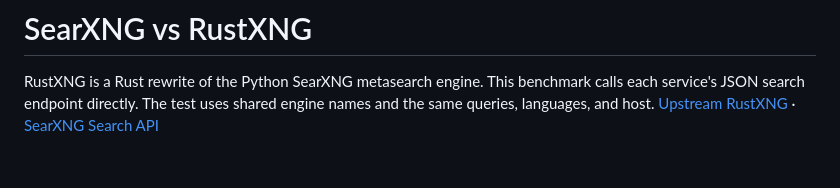
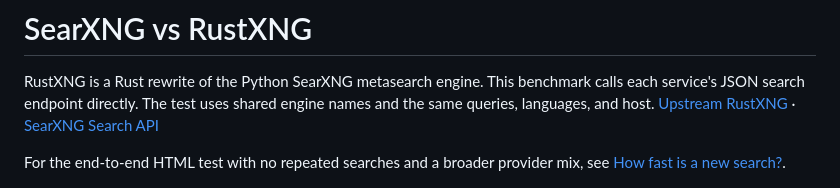
Before and after one commit to AndrewSnusoed5/rustxng-research-mcp, a Markdown page: docs/searxng-vs-rustxng.md, the part around the change. Drawn GitHub-style; blank space fills up the shorter version.

```diff
--- a/docs/searxng-vs-rustxng.md
+++ b/docs/searxng-vs-rustxng.md
@@ -4,6 +4,9 @@ RustXNG is a Rust rewrite of the Python SearXNG metasearch engine. This
 benchmark calls each service's JSON search endpoint directly. The test
 uses shared engine names and the same queries, languages, and host.
 [Upstream RustXNG](https://github.com/RustXNG/RustXNG) · [SearXNG Search API](https://docs.searxng.org/dev/search_api.html)
+
+For the end-to-end HTML test with no repeated searches and a broader
+provider mix, see [How fast is a new search?](fresh-user-search.md).
 
 ![SearXNG and RustXNG compared on first-call latency, repeat latency and top-five retrieval](searxng-vs-rustxng.png)
 
```
Also changed, not shown: README.md (+10 -0 lines), docs/fresh-user-search.md (added, +107 -0 lines), docs/fresh-user-search.png (added), 10 other files.
